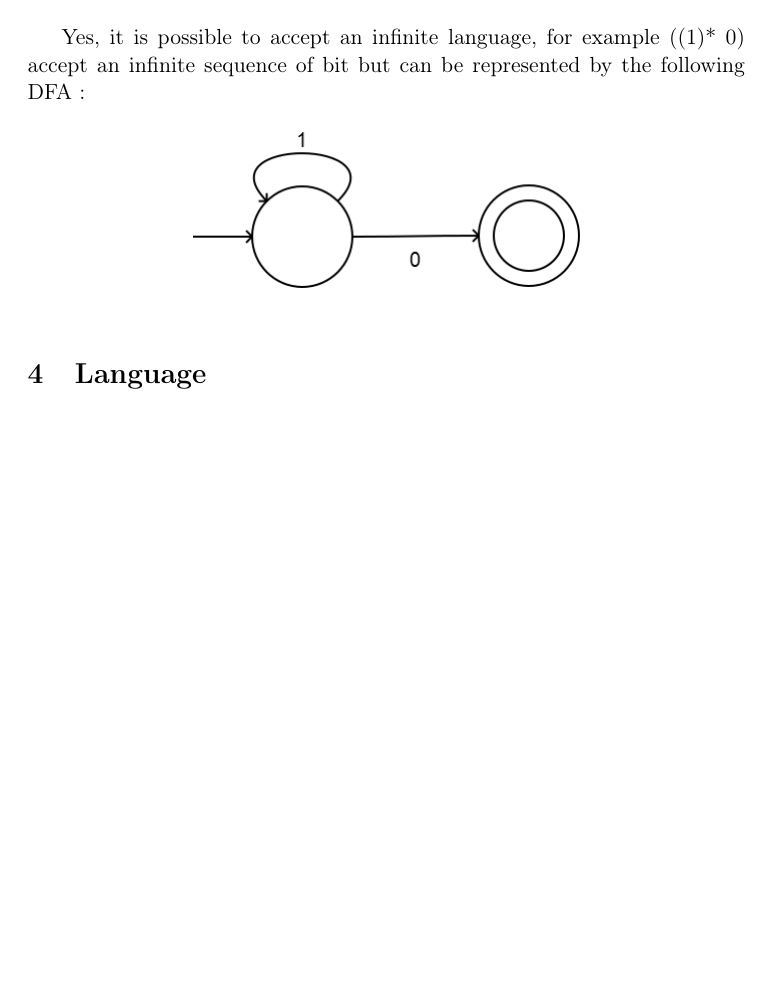
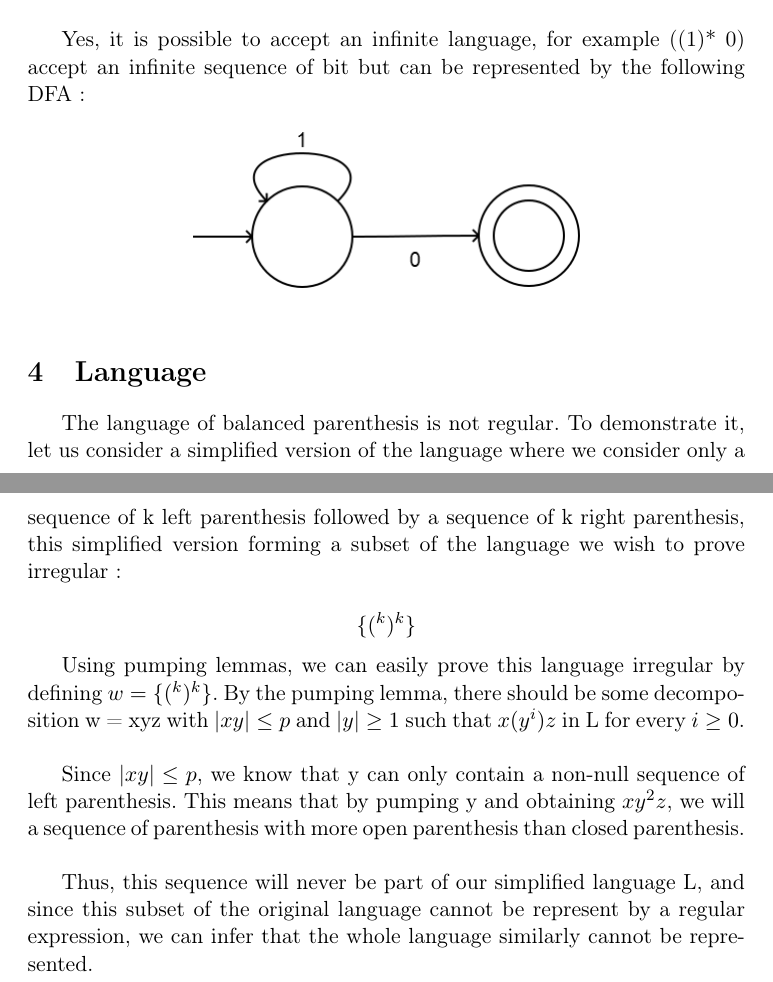
Before and after one commit to fthuin/lang_and_trad, a LaTeX problem sheet (assignment2/report/Main.tex): part of the page before the commit and two parts of pages 1 and 2 of 2 after it, the two joined at a grey line, cut so that both start at the same text, the shorter picture padded with empty space. Compiled offline with pdfLaTeX.

Commit message:
Q4 theorie

```diff
--- a/assignment2/report/Main.tex
+++ b/assignment2/report/Main.tex
@@ -30,4 +30,26 @@
     	\end{figure}
 
     \section{Language}
+    	The language of balanced parenthesis is not regular.
+    	To demonstrate it, let us consider a simplified version of the language
+    	where we consider only a sequence of k left parenthesis followed by
+    	a sequence of k right parenthesis, this simplified version forming
+    	a subset of the language we wish to prove irregular :
+    	\newline
+    	$$\{(^k )^k\}$$
+
+    	Using pumping lemmas, we can easily prove this language irregular by defining
+    	$w = \{(^k )^k\}$. By the pumping lemma, there should be some decomposition
+    	w = xyz with $|xy| \le p$ and $|y| \ge 1$ such that $x(y^i)z$
+    	in L for every $i \ge 0$. \newline
+
+    	Since $|xy| \le p$, we know that y can only contain a non-null sequence of
+    	left parenthesis. This means that by pumping y and obtaining $xy^2 z$, we will
+    	a sequence of parenthesis with more open parenthesis than closed parenthesis.
+    	\newline
+
+    	Thus, this sequence will never be part of our simplified language L, and since
+    	this subset of the original language cannot be represent by a regular expression,
+    	we can infer that the whole language similarly cannot be represented.
+
 \end{document}
```
